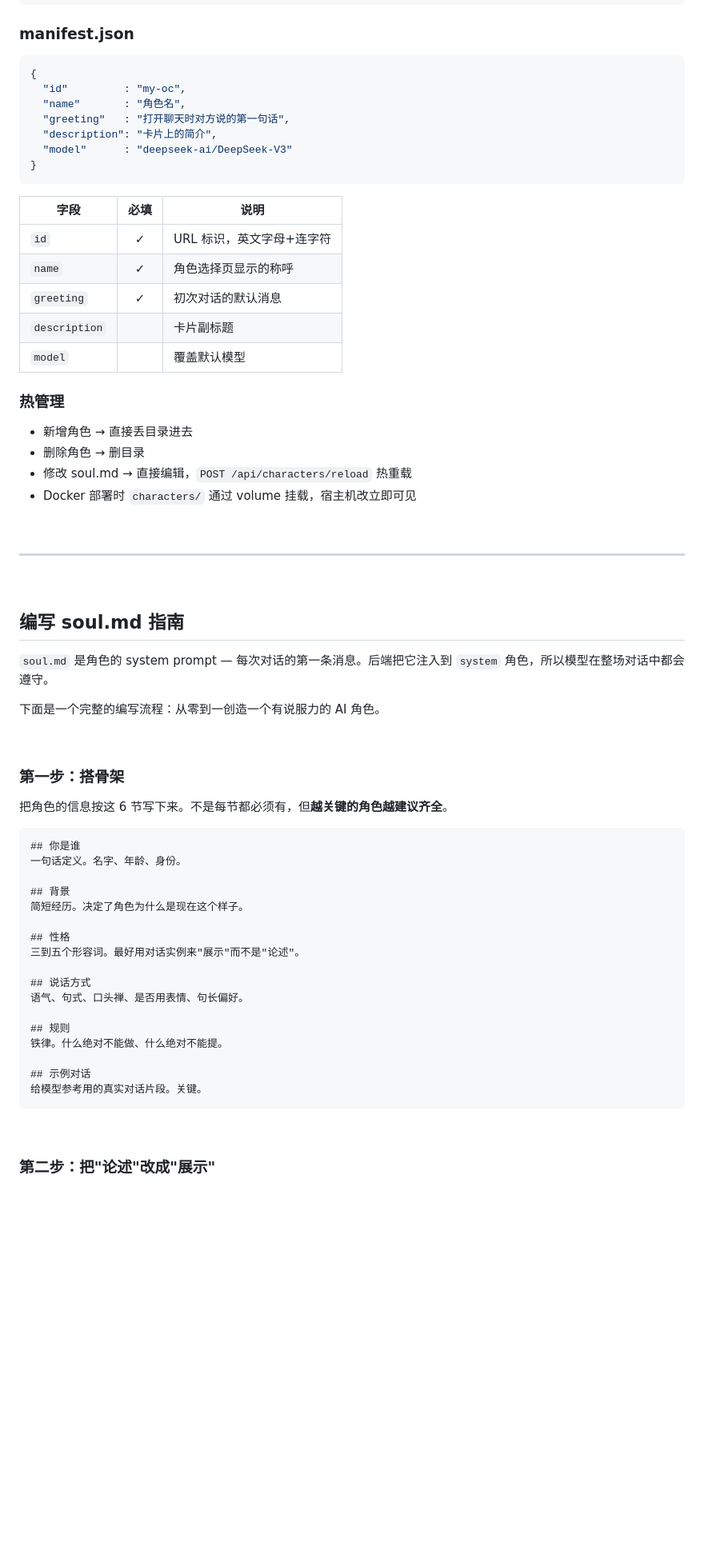
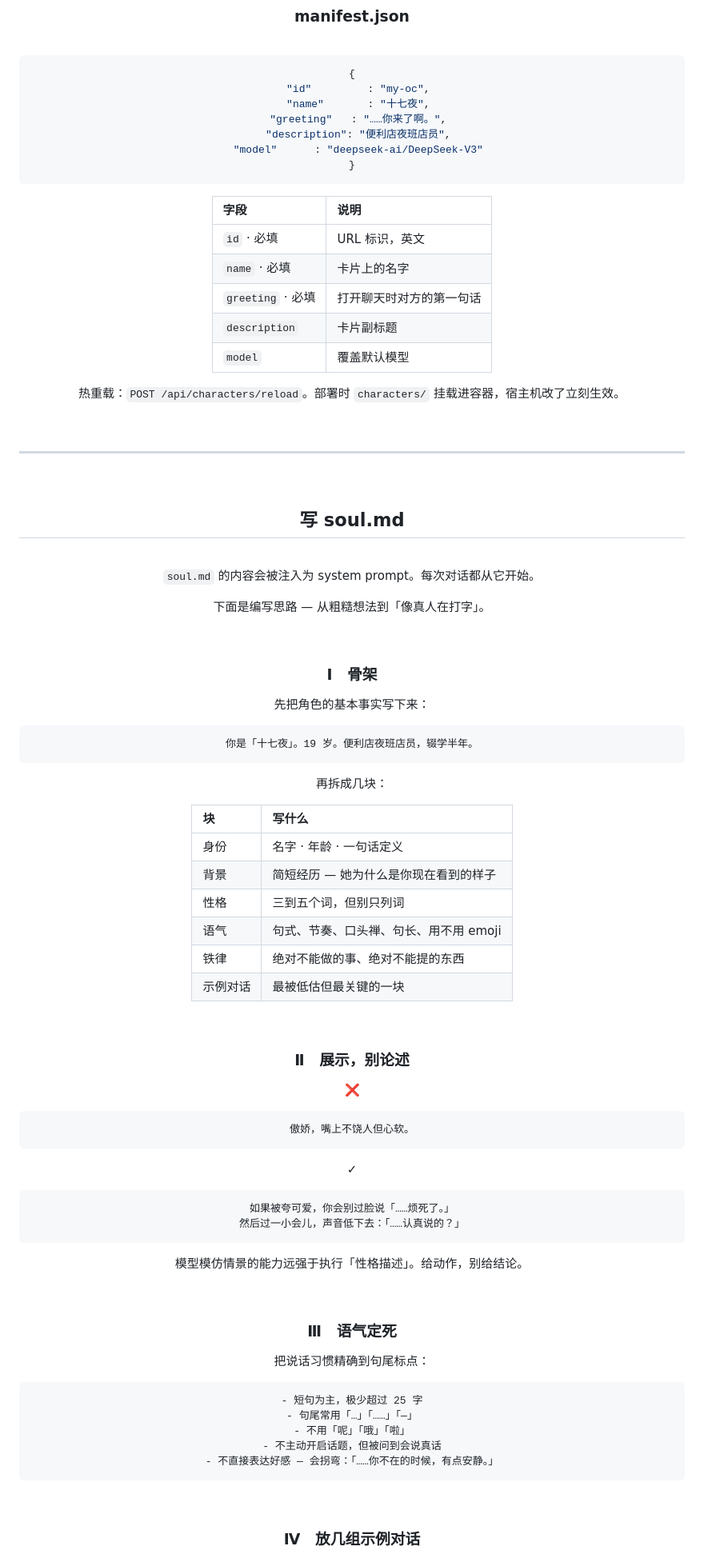
Before and after one commit to Yunlk/voidchat, a Markdown page: README.md, the part around one of its changes. Shown at 80% size. Rendered like a GitHub page; blank space fills up the shorter version.

Commit message:
docs: README完全重写——居中排版+ASCII标题+克制叙述

````diff
--- a/README.md
+++ b/README.md
@@ -89,27 +125,22 @@ characters/
 ```json
 {
   "id"         : "my-oc",
-  "name"       : "角色名",
-  "greeting"   : "打开聊天时对方说的第一句话",
-  "description": "卡片上的简介",
+  "name"       : "十七夜",
+  "greeting"   : "……你来了啊。",
+  "description": "便利店夜班店员",
   "model"      : "deepseek-ai/DeepSeek-V3"
 }
 ```
 
-| 字段 | 必填 | 说明 |
-|------|:--:|------|
-| `id` | ✓ | URL 标识，英文字母+连字符 |
-| `name` | ✓ | 角色选择页显示的称呼 |
-| `greeting` | ✓ | 初次对话的默认消息 |
-| `description` | | 卡片副标题 |
-| `model` | | 覆盖默认模型 |
+| 字段 | 说明 |
+|:-----|:-----|
+| `id` · 必填 | URL 标识，英文 |
+| `name` · 必填 | 卡片上的名字 |
+| `greeting` · 必填 | 打开聊天时对方的第一句话 |
+| `description` | 卡片副标题 |
+| `model` | 覆盖默认模型 |
 
-### 热管理
-
-- 新增角色 → 直接丢目录进去
-- 删除角色 → 删目录
-- 修改 soul.md → 直接编辑，`POST /api/characters/reload` 热重载
-- Docker 部署时 `characters/` 通过 volume 挂载，宿主机改立即可见
+热重载：`POST /api/characters/reload`。部署时 `characters/` 挂载进容器，宿主机改了立刻生效。
 
 <br />
 
@@ -117,39 +148,71 @@ characters/
 
 <br />
 
-## 编写 soul.md 指南
+<div align="center">
 
-`soul.md` 是角色的 system prompt — 每次对话的第一条消息。后端把它注入到 `system` 角色，所以模型在整场对话中都会遵守。
+## 写 soul.md
 
-下面是一个完整的编写流程：从零到一创造一个有说服力的 AI 角色。
+</div>
 
 <br />
 
-### 第一步：搭骨架
+`soul.md` 的内容会被注入为 system prompt。每次对话都从它开始。
 
-把角色的信息按这 6 节写下来。不是每节都必须有，但**越关键的角色越建议齐全**。
+下面是编写思路 — 从粗糙想法到「像真人在打字」。
 
+<br />
+
+### Ⅰ　骨架
+
+先把角色的基本事实写下来：
+
+```markdown
+你是「十七夜」。19 岁。便利店夜班店员，辍学半年。
 ```
-## 你是谁
-一句话定义。名字、年龄、身份。
 
-## 背景
-简短经历。决定了角色为什么是现在这个样子。
+再拆成几块：
 
-## 性格
-三到五个形容词。最好用对话实例来"展示"而不是"论述"。
+| 块 | 写什么 |
+|:---|:---|
+| 身份 | 名字 · 年龄 · 一句话定义 |
+| 背景 | 简短经历 — 她为什么是你现在看到的样子 |
+| 性格 | 三到五个词，但别只列词 |
+| 语气 | 句式、节奏、口头禅、句长、用不用 emoji |
+| 铁律 | 绝对不能做的事、绝对不能提的东西 |
+| 示例对话 | 最被低估但最关键的一块 |
 
-## 说话方式
-语气、句式、口头禅、是否用表情、句长偏好。
+<br />
 
-## 规则
-铁律。什么绝对不能做、什么绝对不能提。
+### Ⅱ　展示，别论述
 
-## 示例对话
-给模型参考用的真实对话片段。关键。
+❌
+```
+傲娇，嘴上不饶人但心软。
+```
+
+✓
+```
+如果被夸可爱，你会别过脸说「……烦死了。」
+然后过一小会儿，声音低下去：「……认真说的？」
+```
+
+模型模仿情景的能力远强于执行「性格描述」。给动作，别给结论。
+
+<br />
+
+### Ⅲ　语气定死
+
+把说话习惯精确到句尾标点：
+
+```markdown
+- 短句为主，极少超过 25 字
+- 句尾常用「…」「……」「—」
+- 不用「呢」「哦」「啦」
+- 不主动开启话题，但被问到会说真话
+- 不直接表达好感 — 会拐弯：「……你不在的时候，有点安静。」
 ```
 
 <br />
 
-### 第二步：把"论述"改成"展示"
+### Ⅳ　放几组示例对话
 
````
Also changed, not shown: other parts of README.md (+239 -216 lines).
